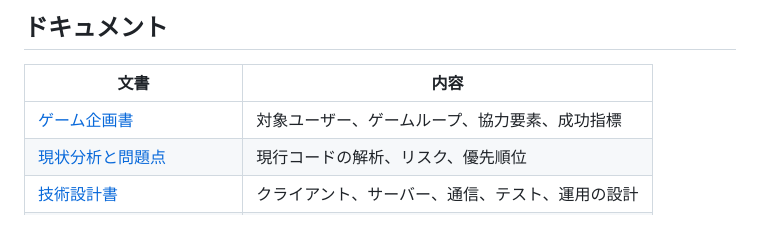
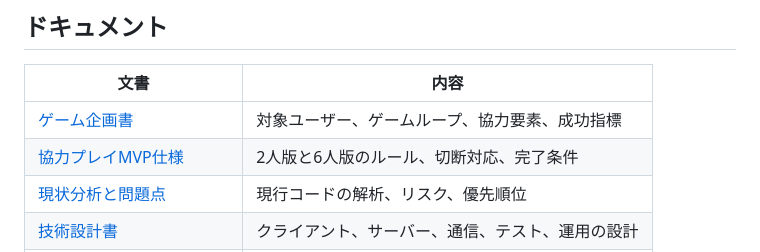
Before and after one commit to simosimo1333-png/games-5p-gpt, a Markdown page: README.md, the part around the change. GitHub-like rendering; blank space fills up the shorter version.

```diff
--- a/README.md
+++ b/README.md
@@ -66,6 +66,7 @@ python -m http.server 8000
 | 文書 | 内容 |
 | --- | --- |
 | [ゲーム企画書](docs/game-design.md) | 対象ユーザー、ゲームループ、協力要素、成功指標 |
+| [協力プレイMVP仕様](docs/mvp-spec.md) | 2人版と6人版のルール、切断対応、完了条件 |
 | [現状分析と問題点](docs/current-state-analysis.md) | 現行コードの解析、リスク、優先順位 |
 | [技術設計書](docs/technical-design.md) | クライアント、サーバー、通信、テスト、運用の設計 |
 | [開発ロードマップ](docs/roadmap.md) | 段階的な開発計画と各フェーズの完了条件 |
```
Also changed, not shown: docs/game-design.md (+9 -8 lines), docs/mvp-spec.md (added, +142 -0 lines).
